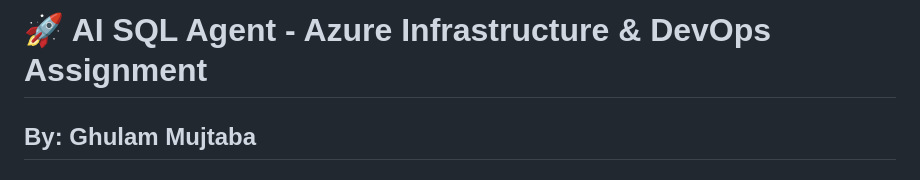
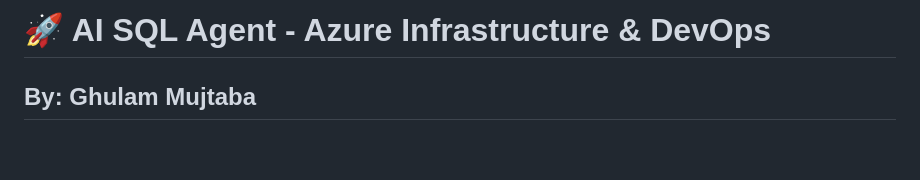
Before and after one commit to Mujtaba10022/azure-infra-devops-assignment, a Markdown page: README.md, the part around the change. Drawn GitHub-style; blank space fills up the shorter version.

```diff
--- a/README.md
+++ b/README.md
@@ -1,4 +1,4 @@
-# 🚀 AI SQL Agent - Azure Infrastructure & DevOps Assignment
+# 🚀 AI SQL Agent - Azure Infrastructure & DevOps
 
 ## By:  Ghulam Mujtaba
 ## Live Demo: http://172.171.132.109
```
